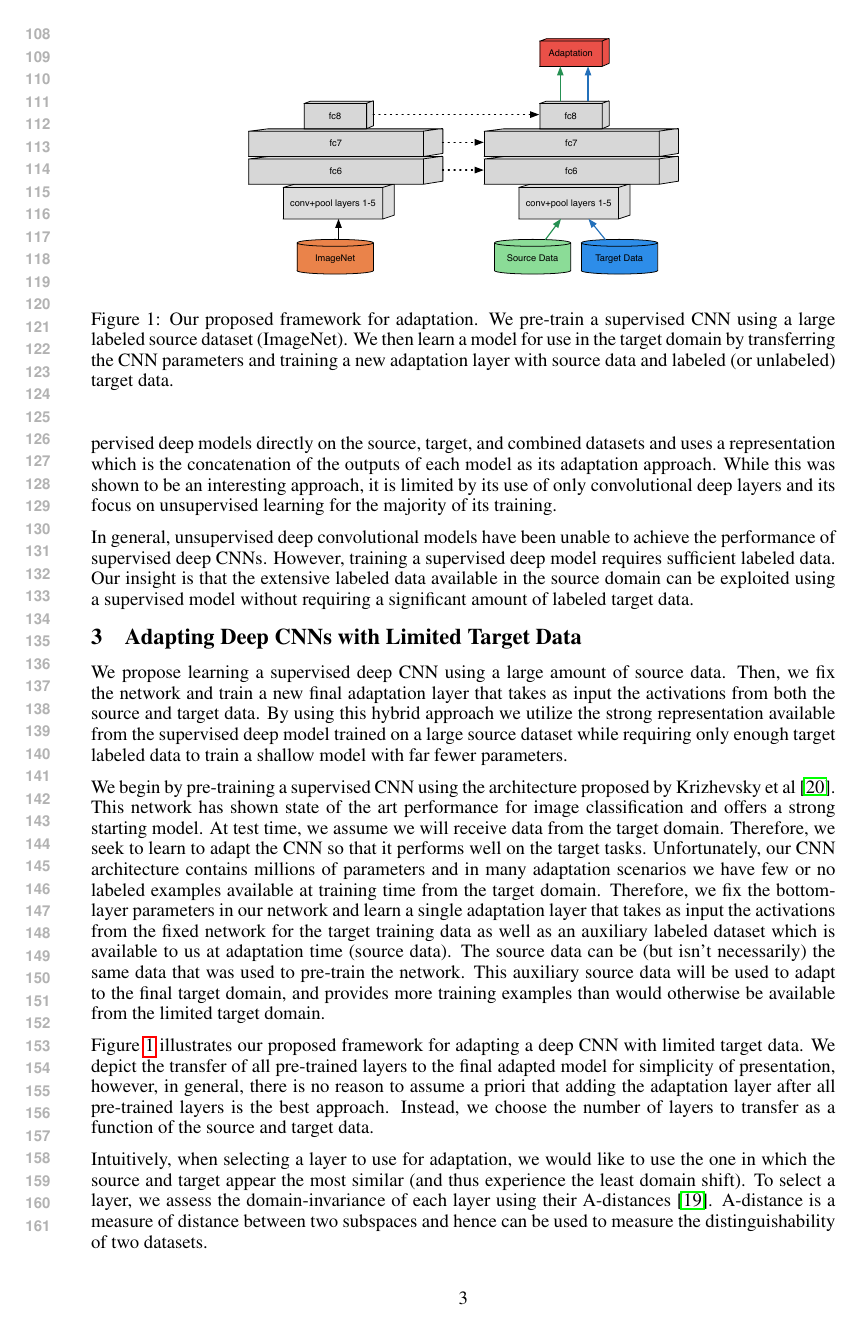
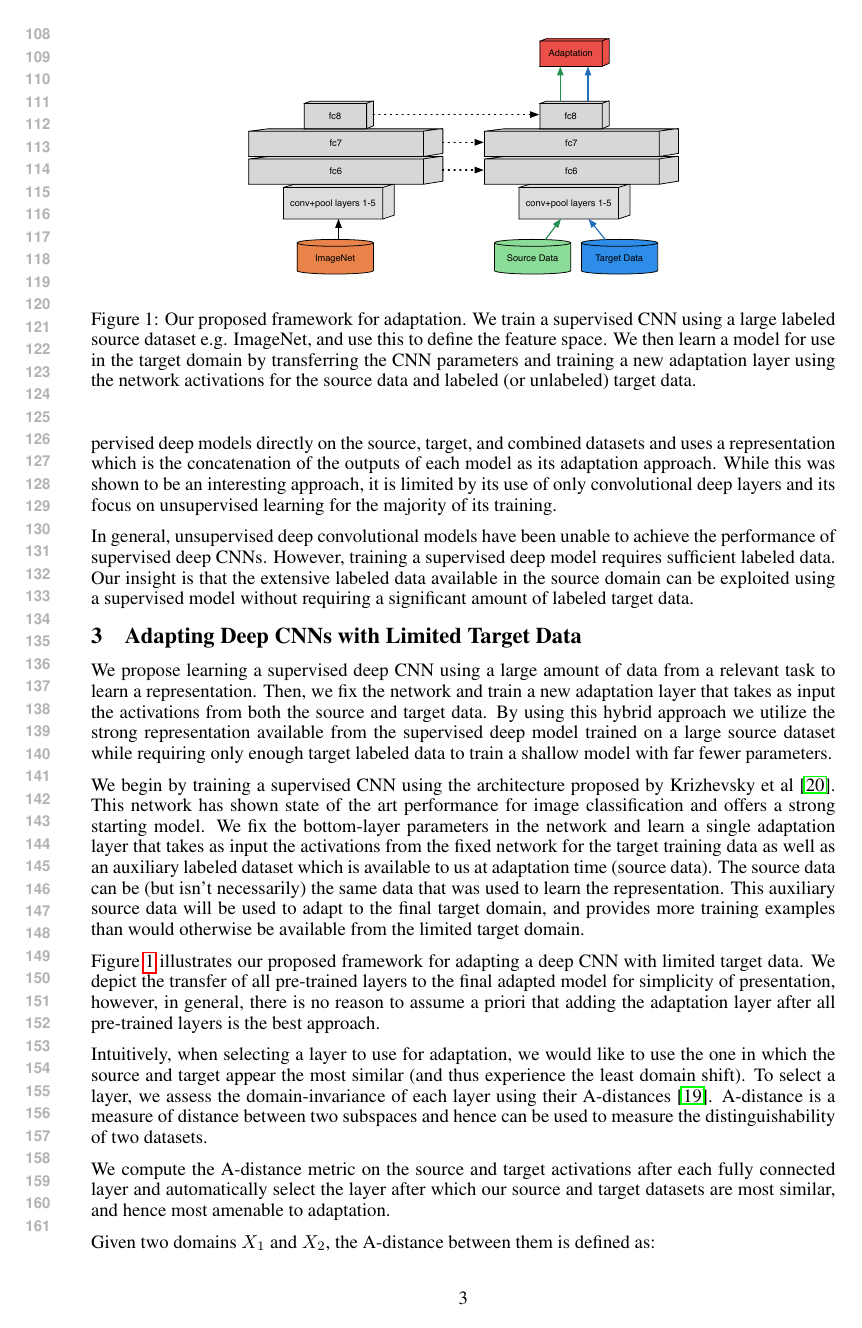
Before and after one commit to trevordarrell/2014-nips-deep-da, a LaTeX paper (2014-nips-deep-da.tex, which reads method.tex): page 3 of 10 before the commit and page 3 of 9 after it. Compiled offline with pdfLaTeX.

Commit message:
Trevor edits to the method section

```diff
--- a/method.tex
+++ b/method.tex
@@ -18,7 +18,7 @@
 \begin{center}
 \includegraphics[width=.6\linewidth]{figs/model-adapt}
 \end{center}
-\caption{Our proposed framework for adaptation. We pre-train a supervised CNN using a large labeled source dataset (ImageNet). We then learn a model for use in the target domain by transferring the CNN parameters and training a new adaptation layer with source data and labeled (or unlabeled) target data.}
+\caption{Our proposed framework for adaptation. We train a supervised CNN using a large labeled source dataset e.g. ImageNet, and use this to define the feature space. We then learn a model for use in the target domain by transferring the CNN parameters and training a new adaptation layer using the network activations for the source data and labeled (or unlabeled) target data.}
 \label{fig:model-adapt}
 \end{figure}
 
@@ -27,7 +27,7 @@
 % \ks{similar edit as in intro, see if this make sense}
 
 We propose learning a supervised deep CNN using a large amount of
-source data. Then, we fix the network and train a new final adaptation layer
+data from a relevant task to learn a representation. Then, we fix the network and train a new adaptation layer
 that takes as input the activations from both the source and target data. By
 using this hybrid approach we utilize the strong representation available from
 the supervised deep model trained on a large source dataset while requiring only
@@ -36,26 +36,21 @@ enough target labeled data to train a shallow model with far fewer parameters.
 %convolutional neural network (CNN) whose representation and classifier weights
 %are trained on a large-scale source domain, such as ImageNet.
 
-We begin by pre-training a supervised CNN using the architecture proposed by
+We begin by training a supervised CNN using the architecture proposed by
 Krizhevsky et al~\cite{supervision}. This network has shown state of the art
 performance for image classification and offers a strong starting model.
-At test time, we assume we will receive data from the target domain. Therefore, we seek to
-learn to adapt the CNN so that it performs well on the target tasks. Unfortunately,
-our CNN architecture contains millions of parameters and in many adaptation
-scenarios we have few or no labeled examples available at training time from the
-target domain. Therefore, we fix the bottom-layer parameters in our
+We fix the bottom-layer parameters in the
 network and learn a single adaptation layer that takes as input
 the activations from the fixed network for the target training data as well as an auxiliary labeled
 dataset which is available to us at adaptation time (source data). The source data
-can be (but isn't necessarily) the same data that was used to pre-train the network.
+can be (but isn't necessarily) the same data that was used to learn the representation.
 This auxiliary source data will be used to adapt to the final target domain, and
 provides more training examples than would otherwise be available from the limited target domain.
 
 Figure~\ref{fig:model-adapt} illustrates our proposed framework for adapting a deep CNN
 with limited target data. We depict the transfer of all pre-trained layers to the final adapted model
 for simplicity of presentation,  however, in general, there is no reason to assume a priori that
-adding the adaptation layer after all pre-trained layers is the best approach.  Instead, we choose
-the number of layers to transfer as a function of the source and target data.
+adding the adaptation layer after all pre-trained layers is the best approach.
 
 Intuitively, when selecting a layer to use for adaptation, we would like to use
 the one in which the source and target appear the most similar (and thus
```
